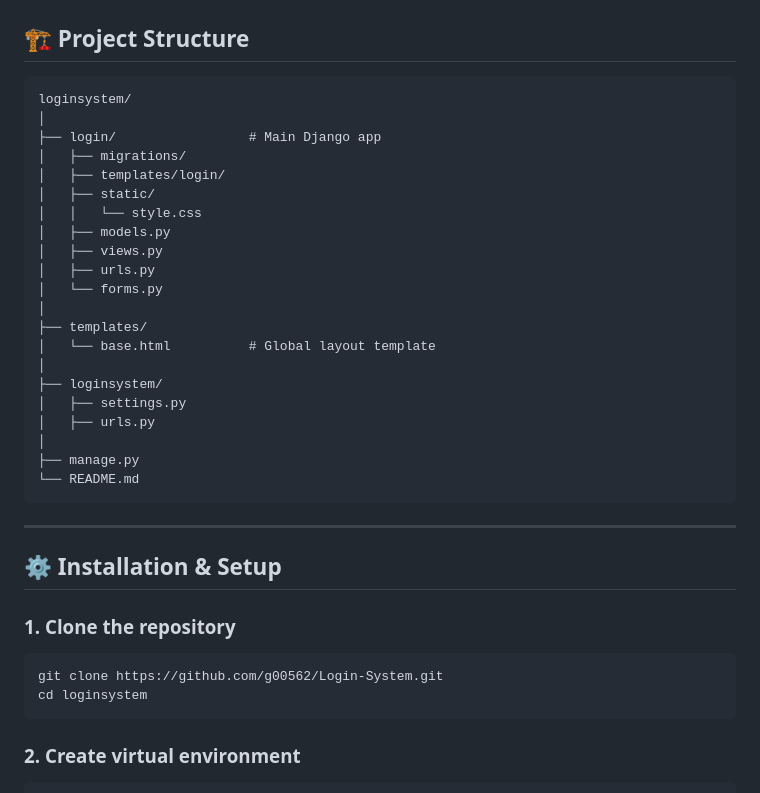
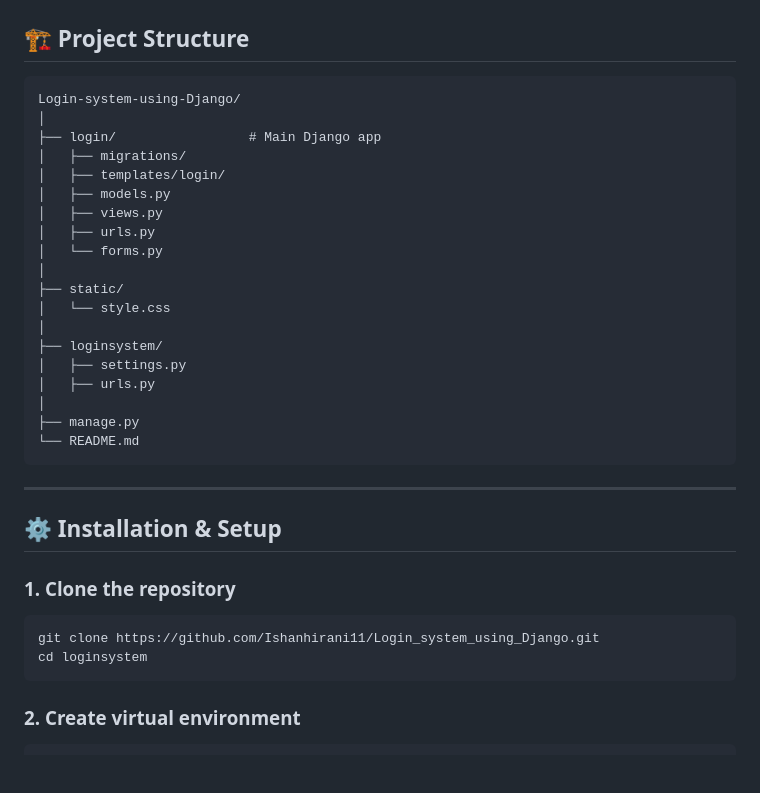
Before and after one commit to Ishanhirani11/Login_system_using_Django, a Markdown page: README.md, the part around the change. Rendered like a GitHub page; blank space fills up the shorter version.

````diff
--- a/README.md
+++ b/README.md
@@ -45,20 +45,18 @@ A secure, full-featured Django web application that implements user authenticati
 ## 🏗 Project Structure
 
 ```
-loginsystem/
+Login-system-using-Django/
 │
 ├── login/                 # Main Django app
 │   ├── migrations/
 │   ├── templates/login/
-│   ├── static/
-│   │   └── style.css
 │   ├── models.py
 │   ├── views.py
 │   ├── urls.py
 │   └── forms.py
 │
-├── templates/
-│   └── base.html          # Global layout template
+├── static/
+│   └── style.css
 │
 ├── loginsystem/
 │   ├── settings.py
@@ -75,7 +73,7 @@ loginsystem/
 ### 1. Clone the repository
 
 ```
-git clone https://github.com/g00562/Login-System.git
+git clone https://github.com/Ishanhirani11/Login_system_using_Django.git
 cd loginsystem
 ```
 
````
